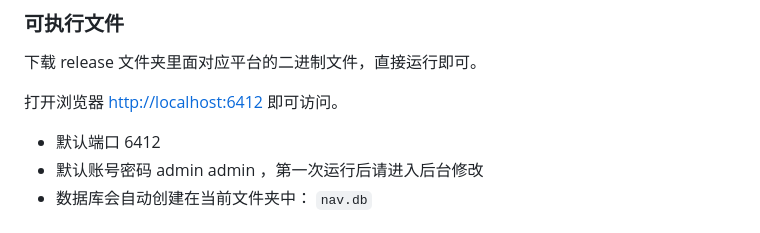
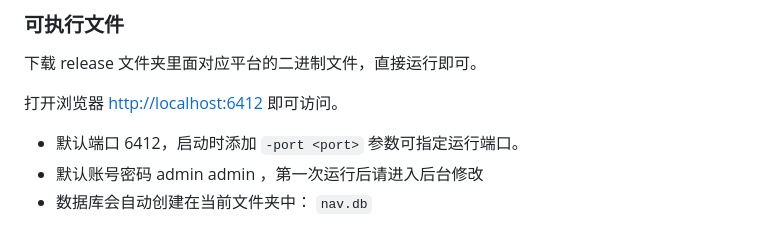
Before and after one commit to Mereithhh/van-nav, a Markdown page: README.md, the part around the change. Drawn GitHub-style.

Commit message:
docs: update

```diff
--- a/README.md
+++ b/README.md
@@ -41,7 +41,7 @@ docker run -d --name tools --restart always -p 6412:6412 -v /path/to/your/data:/
 
 打开浏览器 [http://localhost:6412](http://localhost:6412) 即可访问。
 
-- 默认端口 6412
+- 默认端口 6412，启动时添加 `-port <port>` 参数可指定运行端口。
 - 默认账号密码 admin admin ，第一次运行后请进入后台修改
 - 数据库会自动创建在当前文件夹中： `nav.db`
 
```
